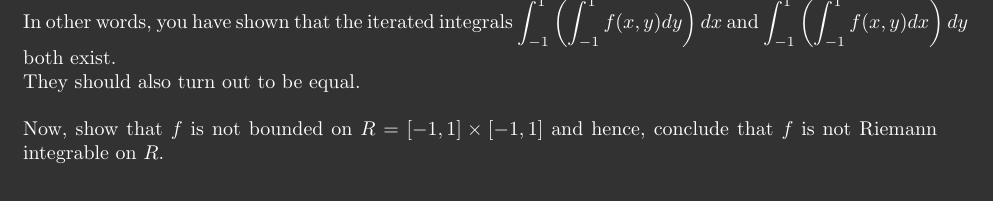
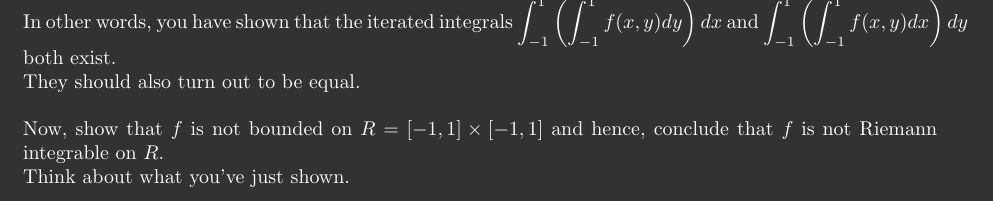
Before and after one commit to aryamanmaithani/ma-105-tut, a LaTeX document (Extra Questions.tex): part of page 6 of 6, cut so that both start at the same text. Compiled offline with pdfLaTeX.

Commit message:
added thinking exercise

```diff
--- a/Extra Questions.tex
+++ b/Extra Questions.tex
@@ -272,6 +272,7 @@ Notation: For $x \in \mathbb{R}^n$ and $\epsilon > 0,$ we define $B_\epsilon(x)
 	Show that this function $I_y$ is Riemann integrable on $[-1, 1]$ with respect to $y.$ Compute $\displaystyle\int_{-1}^{1} I_y dy.$\\
 	In other words, you have shown that the iterated integrals $\displaystyle\int_{-1}^{1} \left(\int_{-1}^{1} f(x, y) dy\right) dx $ and $\displaystyle\int_{-1}^{1} \left(\int_{-1}^{1} f(x, y) dx\right) dy $ both exist.\\
 	They should also turn out to be equal.\\~\\
-	Now, show that $f$ is not bounded on $R = [-1, 1]\times[-1, 1]$ and hence, conclude that $f$ is not Riemann integrable on $R.$
+	Now, show that $f$ is not bounded on $R = [-1, 1]\times[-1, 1]$ and hence, conclude that $f$ is not Riemann integrable on $R.$\\
+	Think about what you've just shown.
 \end{enumerate}
 \end{document}
```
Also changed, not shown: Extra Questions.pdf.
